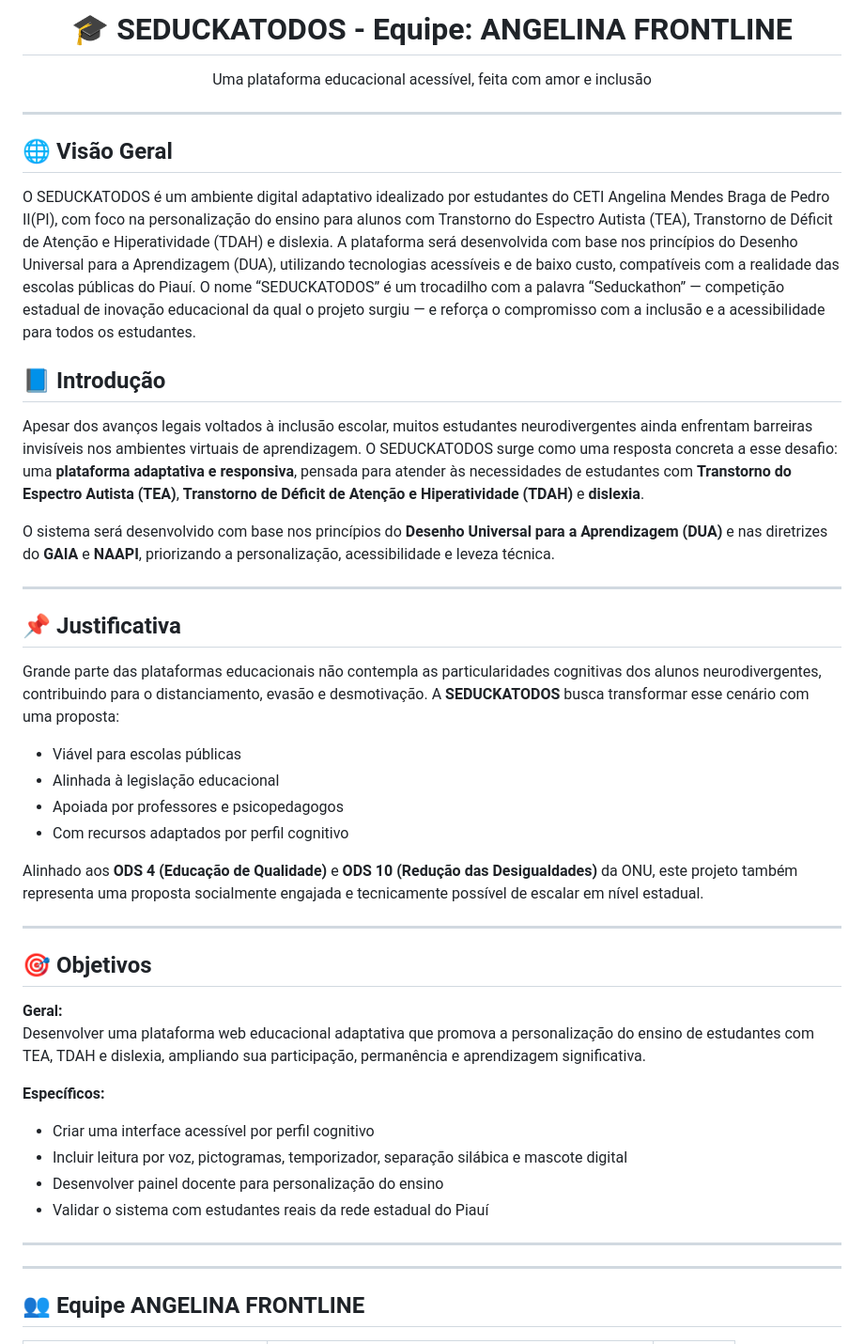
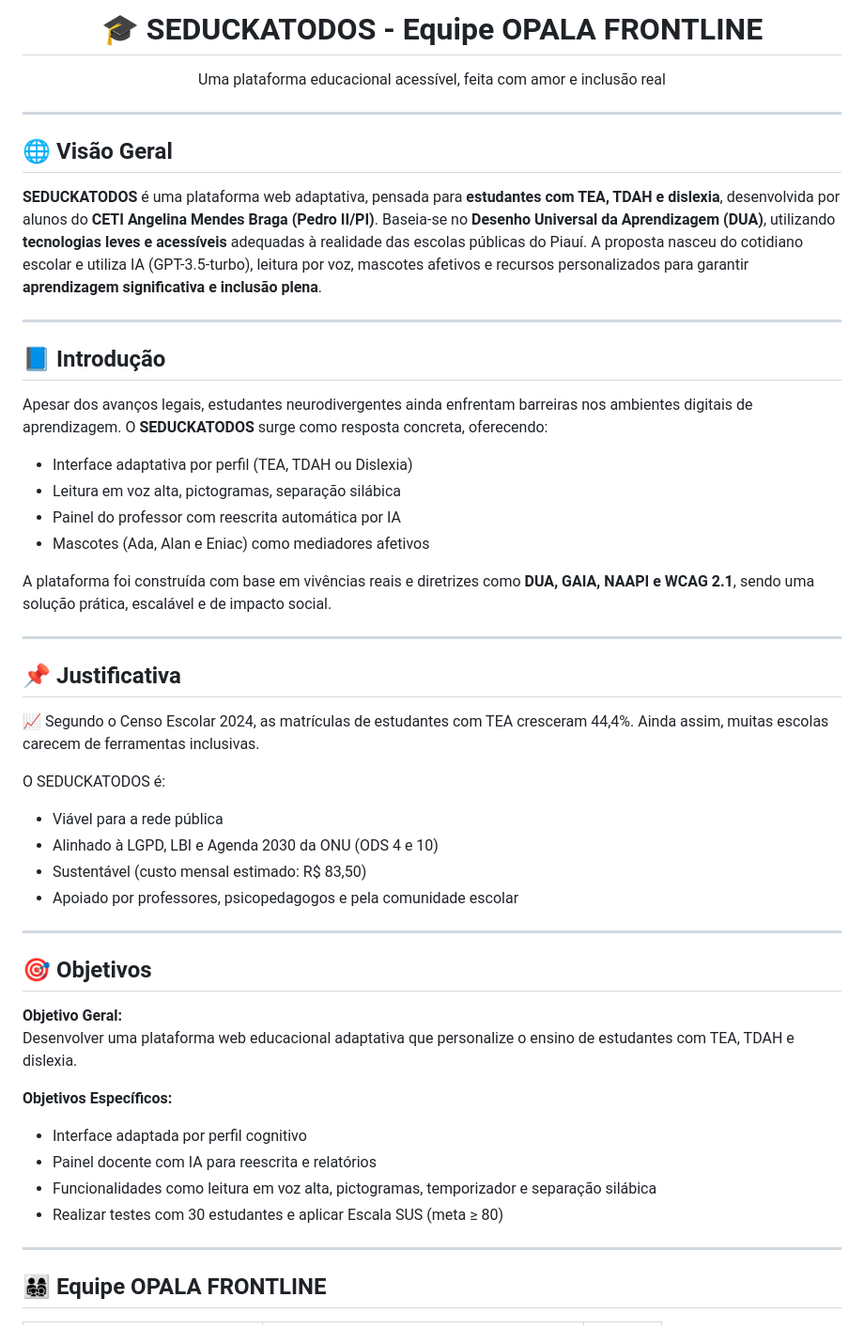
Before and after one commit to Rafcker/seduckatodos, a Markdown page: README.md, the part around one of its changes. Shown at 94% size. Rendered like a GitHub page.

```diff
--- a/README.md
+++ b/README.md
@@ -1,48 +1,53 @@
-<h1 align="center">🎓 SEDUCKATODOS - Equipe: ANGELINA FRONTLINE</h1>
-<p align="center">Uma plataforma educacional acessível, feita com amor e inclusão</p>
+<h1 align="center">🎓 SEDUCKATODOS - Equipe OPALA FRONTLINE</h1>
+<p align="center">Uma plataforma educacional acessível, feita com amor e inclusão real</p>
 
 ---
 
 ## 🌐 Visão Geral
 
-O SEDUCKATODOS é um ambiente digital adaptativo idealizado por estudantes do CETI Angelina Mendes Braga de Pedro II(PI), com foco na personalização do ensino para alunos com Transtorno do Espectro Autista (TEA), Transtorno de Déficit de Atenção e Hiperatividade (TDAH) e dislexia. A plataforma será desenvolvida com base nos princípios do Desenho Universal para a Aprendizagem (DUA), utilizando tecnologias acessíveis e de baixo custo, compatíveis com a realidade das escolas públicas do Piauí. O nome “SEDUCKATODOS” é um trocadilho com a palavra “Seduckathon” — competição estadual de inovação educacional da qual o projeto surgiu — e reforça o compromisso com a inclusão e a acessibilidade para todos os estudantes.
+**SEDUCKATODOS** é uma plataforma web adaptativa, pensada para **estudantes com TEA, TDAH e dislexia**, desenvolvida por alunos do **CETI Angelina Mendes Braga (Pedro II/PI)**. Baseia-se no **Desenho Universal da Aprendizagem (DUA)**, utilizando **tecnologias leves e acessíveis** adequadas à realidade das escolas públicas do Piauí. A proposta nasceu do cotidiano escolar e utiliza IA (GPT-3.5-turbo), leitura por voz, mascotes afetivos e recursos personalizados para garantir **aprendizagem significativa e inclusão plena**.
 
+---
 
 ## 📘 Introdução
 
-Apesar dos avanços legais voltados à inclusão escolar, muitos estudantes neurodivergentes ainda enfrentam barreiras invisíveis nos ambientes virtuais de aprendizagem. O SEDUCKATODOS surge como uma resposta concreta a esse desafio: uma **plataforma adaptativa e responsiva**, pensada para atender às necessidades de estudantes com **Transtorno do Espectro Autista (TEA)**, **Transtorno de Déficit de Atenção e Hiperatividade (TDAH)** e **dislexia**.
+Apesar dos avanços legais, estudantes neurodivergentes ainda enfrentam barreiras nos ambientes digitais de aprendizagem. O **SEDUCKATODOS** surge como resposta concreta, oferecendo:
 
-O sistema será desenvolvido com base nos princípios do **Desenho Universal para a Aprendizagem (DUA)** e nas diretrizes do **GAIA** e **NAAPI**, priorizando a personalização, acessibilidade e leveza técnica.
+- Interface adaptativa por perfil (TEA, TDAH ou Dislexia)
+- Leitura em voz alta, pictogramas, separação silábica
+- Painel do professor com reescrita automática por IA
+- Mascotes (Ada, Alan e Eniac) como mediadores afetivos
+
+A plataforma foi construída com base em vivências reais e diretrizes como **DUA, GAIA, NAAPI e WCAG 2.1**, sendo uma solução prática, escalável e de impacto social.
 
 ---
 
 ## 📌 Justificativa
 
-Grande parte das plataformas educacionais não contempla as particularidades cognitivas dos alunos neurodivergentes, contribuindo para o distanciamento, evasão e desmotivação. A **SEDUCKATODOS** busca transformar esse cenário com uma proposta:
+📈 Segundo o Censo Escolar 2024, as matrículas de estudantes com TEA cresceram 44,4%. Ainda assim, muitas escolas carecem de ferramentas inclusivas.
 
-- Viável para escolas públicas
-- Alinhada à legislação educacional
-- Apoiada por professores e psicopedagogos
-- Com recursos adaptados por perfil cognitivo
+O SEDUCKATODOS é:
 
-Alinhado aos **ODS 4 (Educação de Qualidade)** e **ODS 10 (Redução das Desigualdades)** da ONU, este projeto também representa uma proposta socialmente engajada e tecnicamente possível de escalar em nível estadual.
+- Viável para a rede pública
+- Alinhado à LGPD, LBI e Agenda 2030 da ONU (ODS 4 e 10)
+- Sustentável (custo mensal estimado: R$ 83,50)
+- Apoiado por professores, psicopedagogos e pela comunidade escolar
 
 ---
 
 ## 🎯 Objetivos
 
-**Geral:**
-Desenvolver uma plataforma web educacional adaptativa que promova a personalização do ensino de estudantes com TEA, TDAH e dislexia, ampliando sua participação, permanência e aprendizagem significativa.
+**Objetivo Geral:**
+Desenvolver uma plataforma web educacional adaptativa que personalize o ensino de estudantes com TEA, TDAH e dislexia.
 
-**Específicos:**
+**Objetivos Específicos:**
 
-- Criar uma interface acessível por perfil cognitivo
-- Incluir leitura por voz, pictogramas, temporizador, separação silábica e mascote digital
-- Desenvolver painel docente para personalização do ensino
-- Validar o sistema com estudantes reais da rede estadual do Piauí
+- Interface adaptada por perfil cognitivo
+- Painel docente com IA para reescrita e relatórios
+- Funcionalidades como leitura em voz alta, pictogramas, temporizador e separação silábica
+- Realizar testes com 30 estudantes e aplicar Escala SUS (meta ≥ 80)
 
 ---
----
 
-## 👥 Equipe ANGELINA FRONTLINE
+## 👨‍👩‍👧‍👦 Equipe OPALA FRONTLINE
 
```
Also changed, not shown: other parts of README.md (+59 -110 lines).
